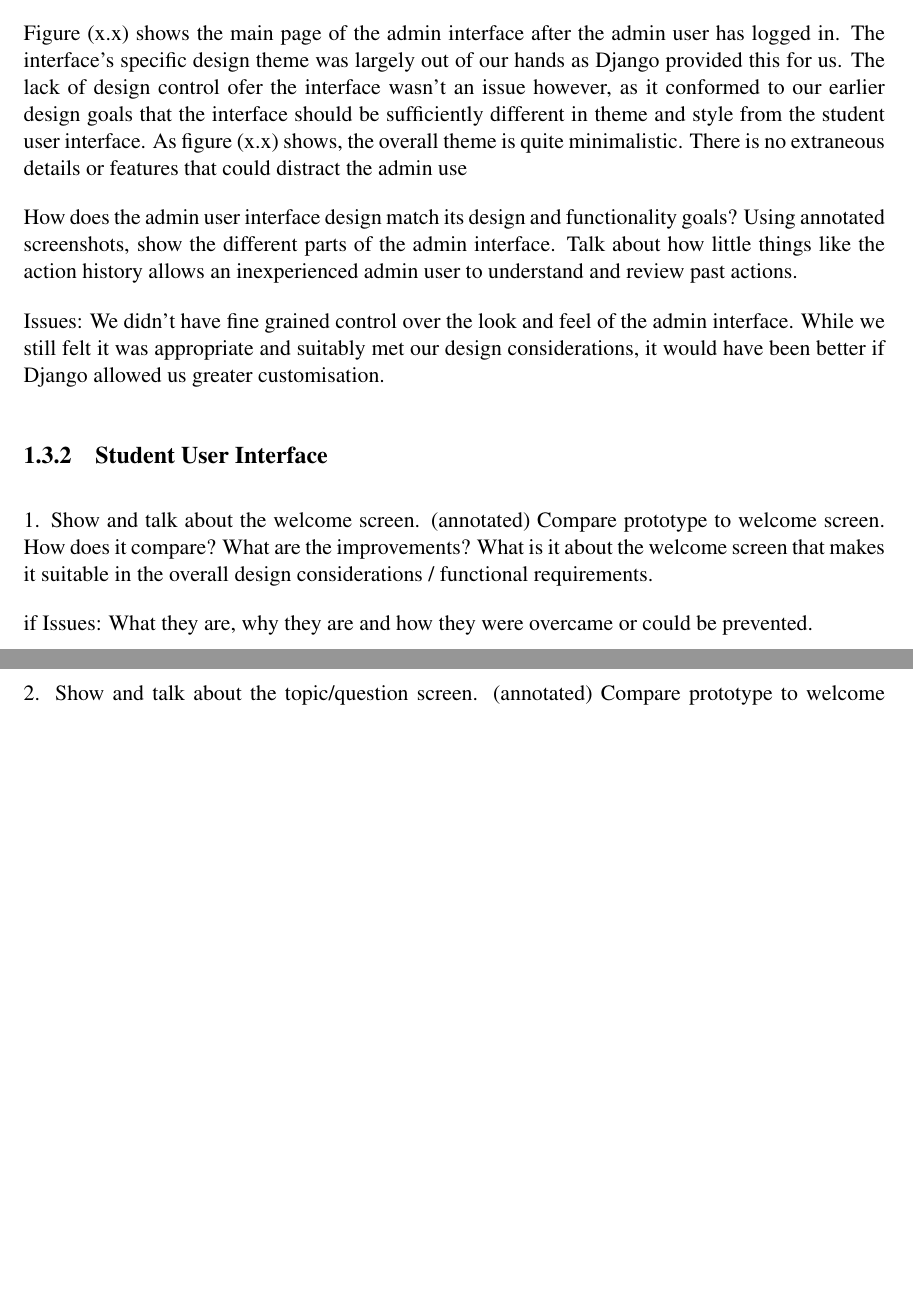
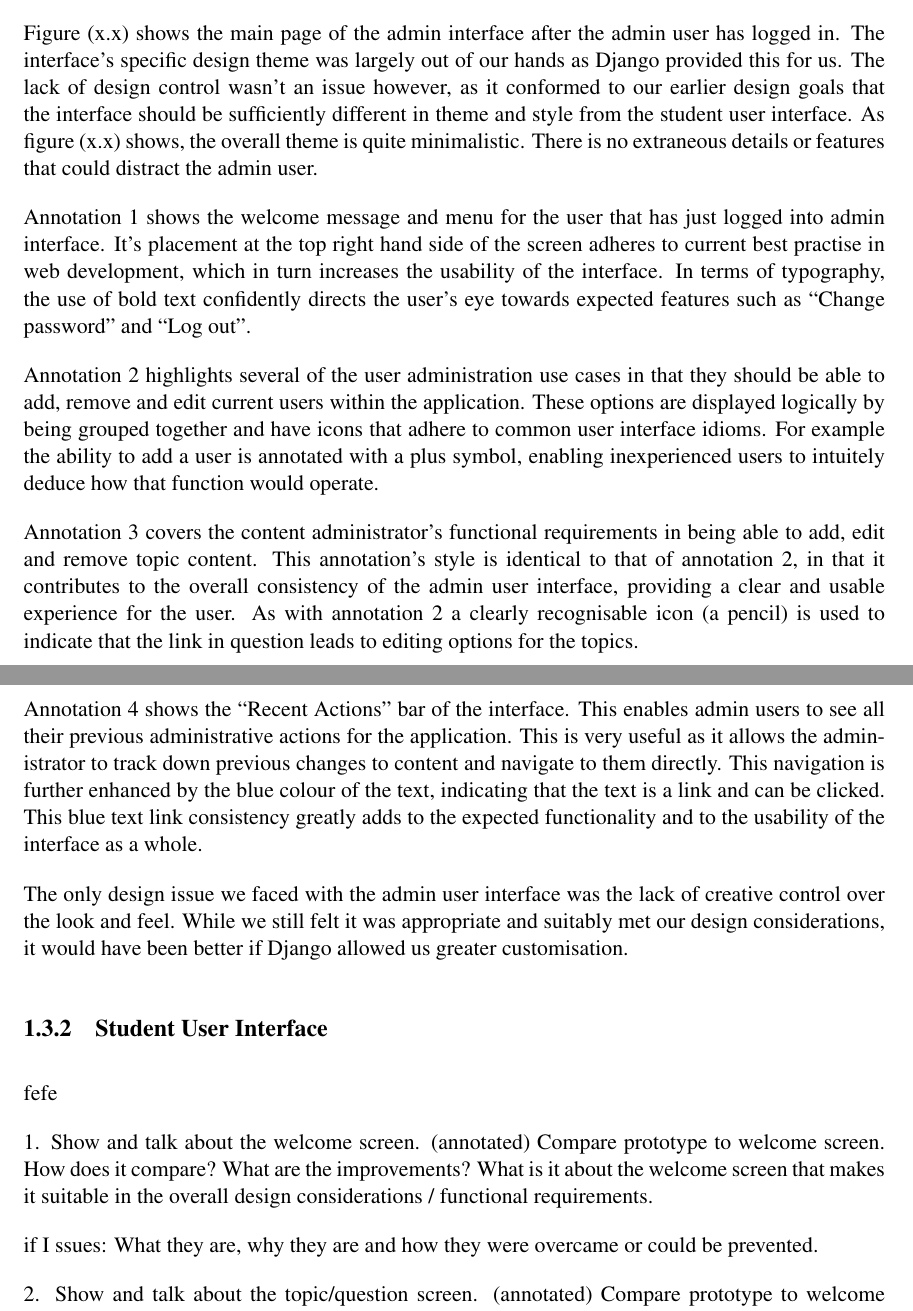
Before and after one commit to Stringsy/team-project, a LaTeX thesis (Dissertation/design.tex): two parts of pages 6 and 7 of 7, joined at a grey line, cut so that both start at the same text, the shorter picture padded with empty space. Compiled offline with pdfLaTeX.

Commit message:
More design

```diff
--- a/Dissertation/design.tex
+++ b/Dissertation/design.tex
@@ -117,20 +117,26 @@ This section covers the user interfaces for both admins and students, analysing
 
 <annotated front page diagram>
 
-Figure (x.x) shows the main page of the admin interface after the admin user has logged in. The interface's specific design theme was largely out of our hands as Django provided this for us. The lack of design control ofer the interface wasn't an issue however, as it conformed to our earlier design goals that the interface should be sufficiently different in theme and style from the student user interface. As figure (x.x) shows, the overall theme is quite minimalistic. There is no extraneous details or features that could distract the admin use
+Figure (x.x) shows the main page of the admin interface after the admin user has logged in. The interface's specific design theme was largely out of our hands as Django provided this for us. The lack of design control wasn't an issue however, as it conformed to our earlier design goals that the interface should be sufficiently different in theme and style from the student user interface. As figure (x.x) shows, the overall theme is quite minimalistic. There is no extraneous details or features that could distract the admin user.
 
-How does the admin user interface design match its design and functionality goals?
-Using annotated screenshots, show the different parts of the admin interface.
-Talk about how little things like the action history allows an inexperienced admin user to understand and review past actions.
+Annotation 1 shows the welcome message and menu for the user that has just logged into admin interface. It's placement at the top right hand side of the screen adheres to current best practise in web development, which in turn increases the usability of the interface. In terms of typography, the use of bold text confidently directs the user's eye towards expected features such as ``Change password'' and ``Log out''.
 
-Issues: We didn't have fine grained control over the look and feel of the admin interface. While we still felt it was appropriate and suitably met our design considerations, it would have been better if Django allowed us greater customisation.
+Annotation 2 highlights several of the user administration use cases in that they should be able to add, remove and edit current users within the application. These options are displayed logically by being grouped together and have icons that adhere to common user interface idioms. For example the ability to add a user is annotated with a plus symbol, enabling inexperienced users to intuitely deduce how that function would operate.
+
+Annotation 3 covers the content administrator's functional requirements in being able to add, edit and remove topic content. This annotation's style is identical to that of annotation 2, in that it contributes to the overall consistency of the admin user interface, providing a clear and usable experience for the user. As with annotation 2 a clearly recognisable icon (a pencil) is used to indicate that the link in question leads to editing options for the topics.
+
+Annotation 4 shows the ``Recent Actions'' bar of the interface. This enables admin users to see all their previous administrative actions for the application. This is very useful as it allows the administrator to track down previous changes to content and navigate to them directly. This navigation is further enhanced by the blue colour of the text, indicating that the text is a link and can be clicked. This blue text link consistency greatly adds to the expected functionality and to the usability of the interface as a whole.
+
+The only design issue we faced with the admin user interface was the lack of creative control over the look and feel. While we still felt it was appropriate and suitably met our design considerations, it would have been better if Django allowed us greater customisation.
 
 \subsection{Student User Interface}
+
+fefe
 
 1. Show and talk about the welcome screen. (annotated)
 Compare prototype to welcome screen. How does it compare? What are the improvements? What is it about the welcome screen that makes it suitable in the overall design considerations / functional requirements.
 
-if Issues: What they are, why they are and how they were overcame or could be prevented.
+if I   ssues: What they are, why they are and how they were overcame or could be prevented.
 
 2. Show and talk about the topic/question screen. (annotated)
 Compare prototype to welcome screen. How does it compare? What are the improvements? What is it about the welcome screen that makes it suitable in the overall design considerations / functional requirements.
```
Also changed, not shown: Dissertation/design.pdf, Dissertation/images/annotated_assessment.png (added), Dissertation/images/topic_page_annotated.png (added).
